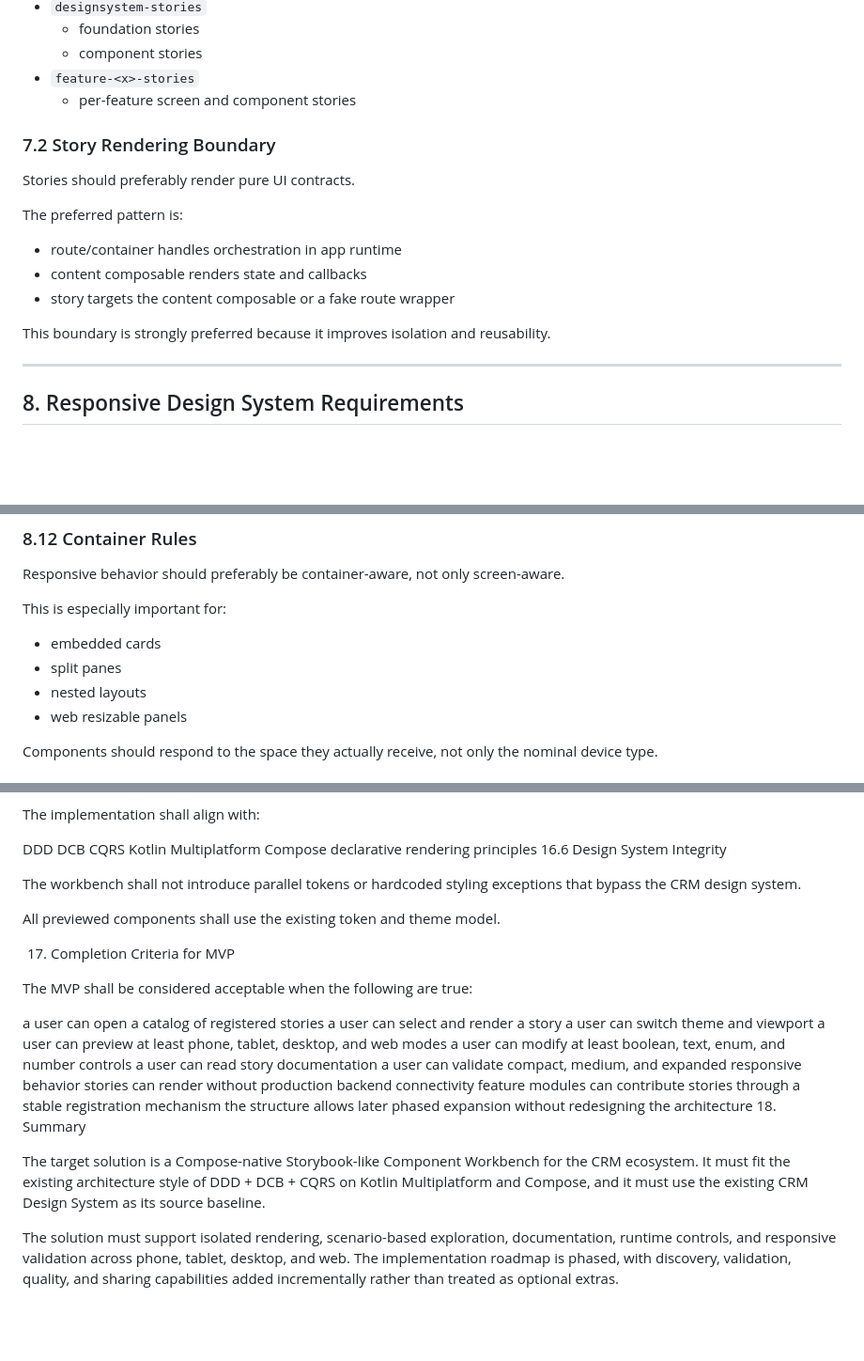
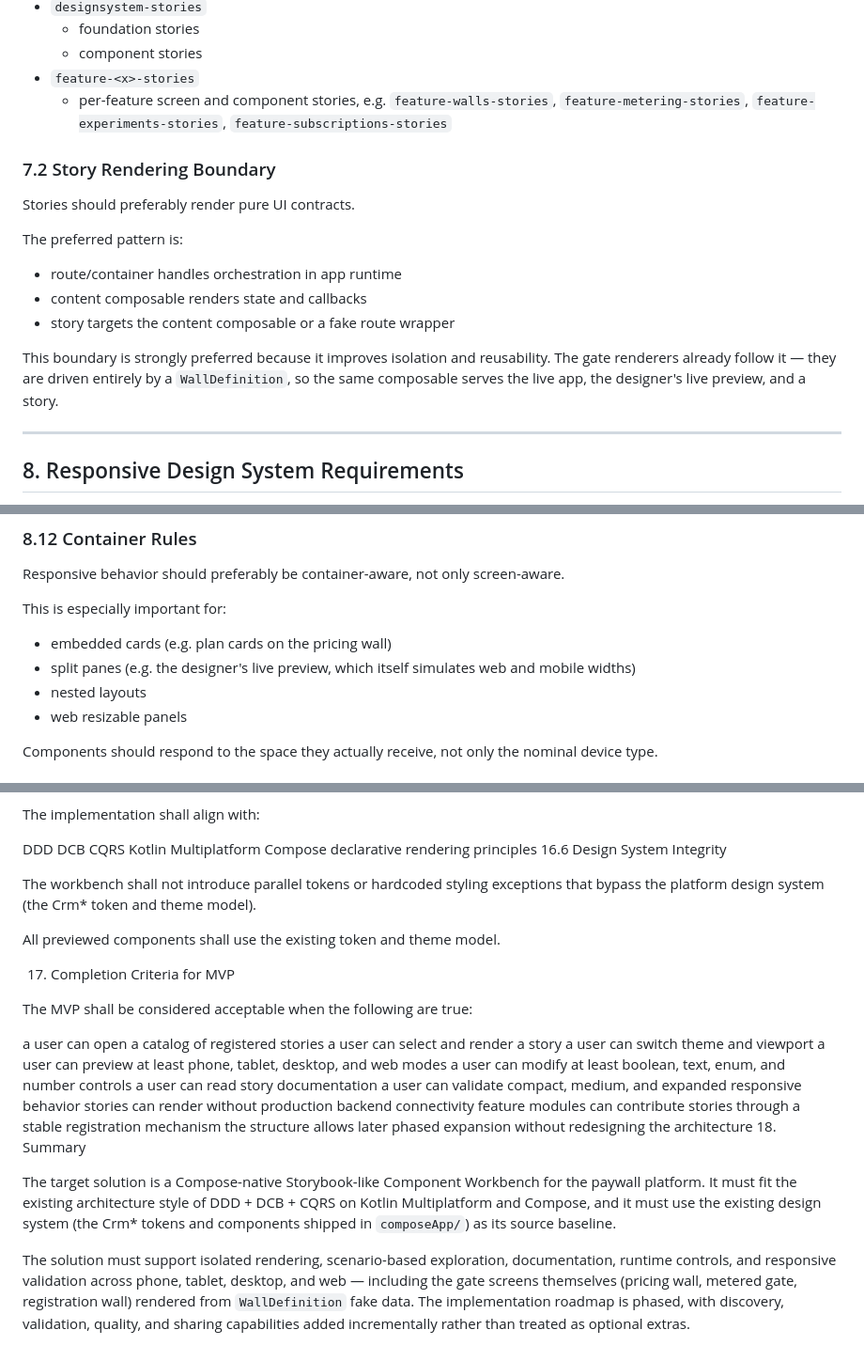
Before and after one commit to incedo/paywall, a Markdown page: architecture/testing/compose_storybook_requirements.md, 3 parts joined by grey strips. Shown at 94% size. Drawn GitHub-style; blank space fills up the shorter version.

```diff
--- a/architecture/testing/compose_storybook_requirements.md
+++ b/architecture/testing/compose_storybook_requirements.md
@@ -322,7 +325,7 @@ A recommended initial decomposition is:
   - foundation stories
   - component stories
 - `feature-<x>-stories`
-  - per-feature screen and component stories
+  - per-feature screen and component stories, e.g. `feature-walls-stories`, `feature-metering-stories`, `feature-experiments-stories`, `feature-subscriptions-stories`
 
 ### 7.2 Story Rendering Boundary
 
@@ -334,7 +337,7 @@ The preferred pattern is:
 - content composable renders state and callbacks
 - story targets the content composable or a fake route wrapper
 
-This boundary is strongly preferred because it improves isolation and reusability.
+This boundary is strongly preferred because it improves isolation and reusability. The gate renderers already follow it — they are driven entirely by a `WallDefinition`, so the same composable serves the live app, the designer's live preview, and a story.
 
 ---
 
@@ -597,8 +600,8 @@ Responsive behavior should preferably be container-aware, not only screen-aware.
 
 This is especially important for:
 
-- embedded cards
-- split panes
+- embedded cards (e.g. plan cards on the pricing wall)
+- split panes (e.g. the designer's live preview, which itself simulates web and mobile widths)
 - nested layouts
 - web resizable panels
 
@@ -911,7 +916,7 @@ Kotlin Multiplatform
 Compose declarative rendering principles
 16.6 Design System Integrity
 
-The workbench shall not introduce parallel tokens or hardcoded styling exceptions that bypass the CRM design system.
+The workbench shall not introduce parallel tokens or hardcoded styling exceptions that bypass the platform design system (the Crm* token and theme model).
 
 All previewed components shall use the existing token and theme model.
 
@@ -931,6 +936,6 @@ feature modules can contribute stories through a stable registration mechanism
 the structure allows later phased expansion without redesigning the architecture
 18. Summary
 
-The target solution is a Compose-native Storybook-like Component Workbench for the CRM ecosystem. It must fit the existing architecture style of DDD + DCB + CQRS on Kotlin Multiplatform and Compose, and it must use the existing CRM Design System as its source baseline.
+The target solution is a Compose-native Storybook-like Component Workbench for the paywall platform. It must fit the existing architecture style of DDD + DCB + CQRS on Kotlin Multiplatform and Compose, and it must use the existing design system (the Crm* tokens and components shipped in `composeApp/`) as its source baseline.
 
-The solution must support isolated rendering, scenario-based exploration, documentation, runtime controls, and responsive validation across phone, tablet, desktop, and web. The implementation roadmap is phased, with discovery, validation, quality, and sharing capabilities added incrementally rather than treated as optional extras.
+The solution must support isolated rendering, scenario-based exploration, documentation, runtime controls, and responsive validation across phone, tablet, desktop, and web — including the gate screens themselves (pricing wall, metered gate, registration wall) rendered from `WallDefinition` fake data. The implementation roadmap is phased, with discovery, validation, quality, and sharing capabilities added incrementally rather than treated as optional extras.
```
Also changed, not shown: other parts of architecture/testing/compose_storybook_requirements.md (+12 -7 lines), architecture/testing/testing.md (+99 -98 lines).
